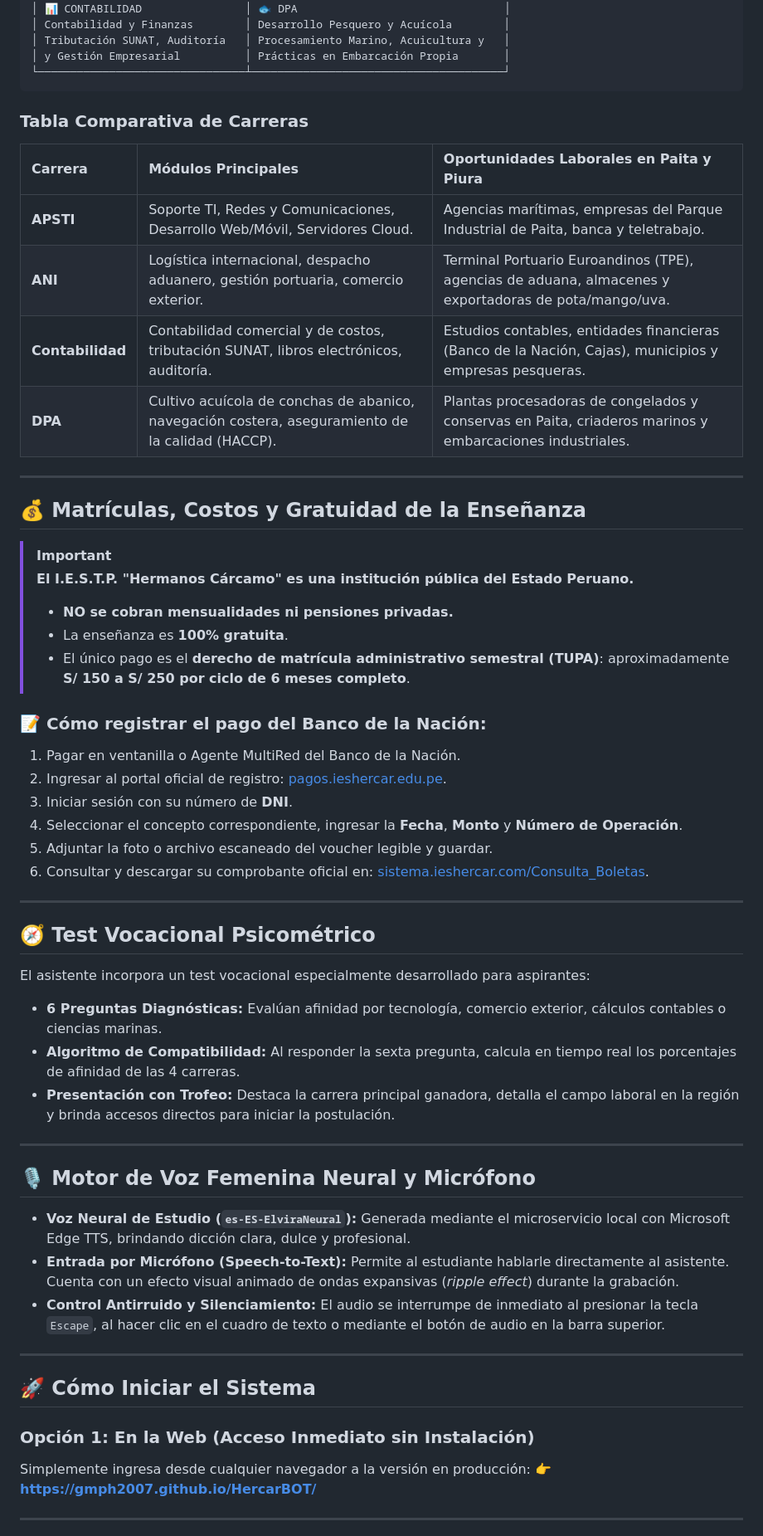
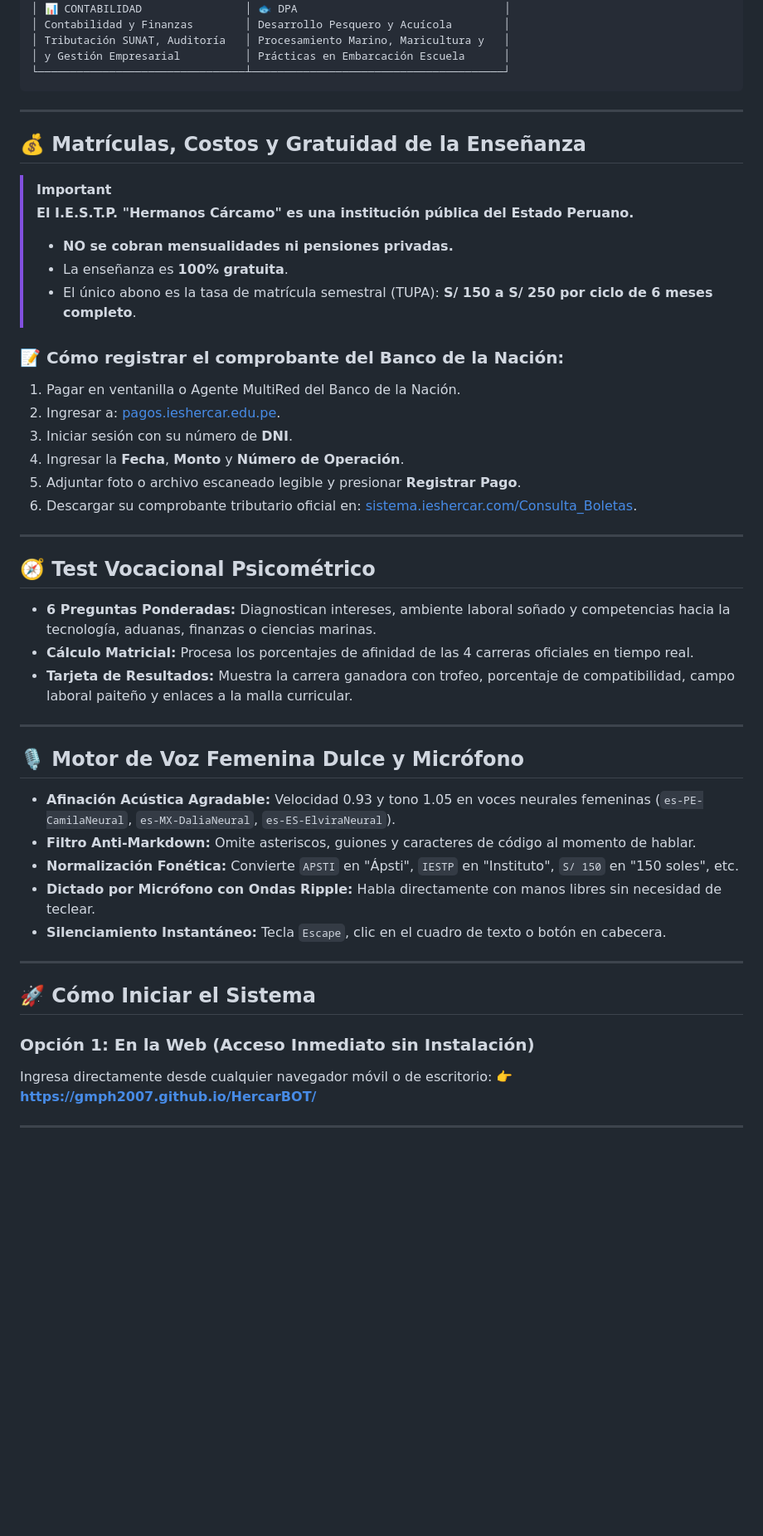
Before and after one commit to GMPH2007/HercarBOT, a Markdown page: README.md, the part around one of its changes. Shown at 83% size. Rendered like a GitHub page; blank space fills up the shorter version.

````diff
--- a/README.md
+++ b/README.md
@@ -105,19 +149,10 @@ Todas las carreras tienen una duración de **3 años lectivos (6 ciclos académi
 ├────────────────────────────────┼───────────────────────────────────────┤
 │ 📊 CONTABILIDAD                │ 🐟 DPA                                │
 │ Contabilidad y Finanzas        │ Desarrollo Pesquero y Acuícola        │
-│ Tributación SUNAT, Auditoría   │ Procesamiento Marino, Acuicultura y   │
-│ y Gestión Empresarial          │ Prácticas en Embarcación Propia       │
+│ Tributación SUNAT, Auditoría   │ Procesamiento Marino, Maricultura y   │
+│ y Gestión Empresarial          │ Prácticas en Embarcación Escuela      │
 └────────────────────────────────┴───────────────────────────────────────┘
 ```
-
-### Tabla Comparativa de Carreras
-
-| Carrera | Módulos Principales | Oportunidades Laborales en Paita y Piura |
-| :--- | :--- | :--- |
-| **APSTI** | Soporte TI, Redes y Comunicaciones, Desarrollo Web/Móvil, Servidores Cloud. | Agencias marítimas, empresas del Parque Industrial de Paita, banca y teletrabajo. |
-| **ANI** | Logística internacional, despacho aduanero, gestión portuaria, comercio exterior. | Terminal Portuario Euroandinos (TPE), agencias de aduana, almacenes y exportadoras de pota/mango/uva. |
-| **Contabilidad** | Contabilidad comercial y de costos, tributación SUNAT, libros electrónicos, auditoría. | Estudios contables, entidades financieras (Banco de la Nación, Cajas), municipios y empresas pesqueras. |
-| **DPA** | Cultivo acuícola de conchas de abanico, navegación costera, aseguramiento de la calidad (HACCP). | Plantas procesadoras de congelados y conservas en Paita, criaderos marinos y embarcaciones industriales. |
 
 ---
 
@@ -127,39 +162,40 @@ Todas las carreras tienen una duración de **3 años lectivos (6 ciclos académi
 > **El I.E.S.T.P. "Hermanos Cárcamo" es una institución pública del Estado Peruano.**
 > * **NO se cobran mensualidades ni pensiones privadas.**
 > * La enseñanza es **100% gratuita**.
-> * El único pago es el **derecho de matrícula administrativo semestral (TUPA)**: aproximadamente **S/ 150 a S/ 250 por ciclo de 6 meses completo**.
+> * El único abono es la tasa de matrícula semestral (TUPA): **S/ 150 a S/ 250 por ciclo de 6 meses completo**.
 
-### 📝 Cómo registrar el pago del Banco de la Nación:
+### 📝 Cómo registrar el comprobante del Banco de la Nación:
 1. Pagar en ventanilla o Agente MultiRed del Banco de la Nación.
-2. Ingresar al portal oficial de registro: [pagos.ieshercar.edu.pe](https://pagos.ieshercar.edu.pe/).
+2. Ingresar a: [pagos.ieshercar.edu.pe](https://pagos.ieshercar.edu.pe/).
 3. Iniciar sesión con su número de **DNI**.
-4. Seleccionar el concepto correspondiente, ingresar la **Fecha**, **Monto** y **Número de Operación**.
-5. Adjuntar la foto o archivo escaneado del voucher legible y guardar.
-6. Consultar y descargar su comprobante oficial en: [sistema.ieshercar.com/Consulta_Boletas](https://sistema.ieshercar.com/Consulta_Boletas/index.php).
+4. Ingresar la **Fecha**, **Monto** y **Número de Operación**.
+5. Adjuntar foto o archivo escaneado legible y presionar **Registrar Pago**.
+6. Descargar su comprobante tributario oficial en: [sistema.ieshercar.com/Consulta_Boletas](https://sistema.ieshercar.com/Consulta_Boletas/index.php).
 
 ---
 
 ## 🧭 Test Vocacional Psicométrico
 
-El asistente incorpora un test vocacional especialmente desarrollado para aspirantes:
-* **6 Preguntas Diagnósticas:** Evalúan afinidad por tecnología, comercio exterior, cálculos contables o ciencias marinas.
-* **Algoritmo de Compatibilidad:** Al responder la sexta pregunta, calcula en tiempo real los porcentajes de afinidad de las 4 carreras.
-* **Presentación con Trofeo:** Destaca la carrera principal ganadora, detalla el campo laboral en la región y brinda accesos directos para iniciar la postulación.
+- **6 Preguntas Ponderadas:** Diagnostican intereses, ambiente laboral soñado y competencias hacia la tecnología, aduanas, finanzas o ciencias marinas.
+- **Cálculo Matricial:** Procesa los porcentajes de afinidad de las 4 carreras oficiales en tiempo real.
+- **Tarjeta de Resultados:** Muestra la carrera ganadora con trofeo, porcentaje de compatibilidad, campo laboral paiteño y enlaces a la malla curricular.
 
 ---
 
-## 🎙️ Motor de Voz Femenina Neural y Micrófono
+## 🎙️ Motor de Voz Femenina Dulce y Micrófono
 
-- **Voz Neural de Estudio (`es-ES-ElviraNeural`):** Generada mediante el microservicio local con Microsoft Edge TTS, brindando dicción clara, dulce y profesional.
-- **Entrada por Micrófono (Speech-to-Text):** Permite al estudiante hablarle directamente al asistente. Cuenta con un efecto visual animado de ondas expansivas (*ripple effect*) durante la grabación.
-- **Control Antirruido y Silenciamiento:** El audio se interrumpe de inmediato al presionar la tecla `Escape`, al hacer clic en el cuadro de texto o mediante el botón de audio en la barra superior.
+- **Afinación Acústica Agradable:** Velocidad 0.93 y tono 1.05 en voces neurales femeninas (`es-PE-CamilaNeural`, `es-MX-DaliaNeural`, `es-ES-ElviraNeural`).
+- **Filtro Anti-Markdown:** Omite asteriscos, guiones y caracteres de código al momento de hablar.
+- **Normalización Fonética:** Convierte `APSTI` en "Ápsti", `IESTP` en "Instituto", `S/ 150` en "150 soles", etc.
+- **Dictado por Micrófono con Ondas Ripple:** Habla directamente con manos libres sin necesidad de teclear.
+- **Silenciamiento Instantáneo:** Tecla `Escape`, clic en el cuadro de texto o botón en cabecera.
 
 ---
 
 ## 🚀 Cómo Iniciar el Sistema
 
 ### Opción 1: En la Web (Acceso Inmediato sin Instalación)
-Simplemente ingresa desde cualquier navegador a la versión en producción:
+Ingresa directamente desde cualquier navegador móvil o de escritorio:
 👉 **[https://gmph2007.github.io/HercarBOT/](https://gmph2007.github.io/HercarBOT/)**
 
 ---
````
Also changed, not shown: other parts of README.md (+90 -59 lines).
